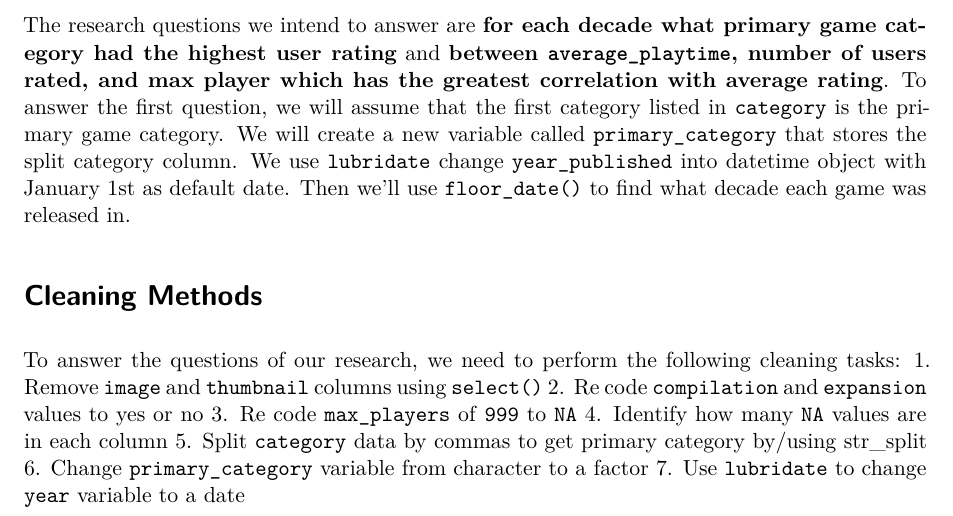
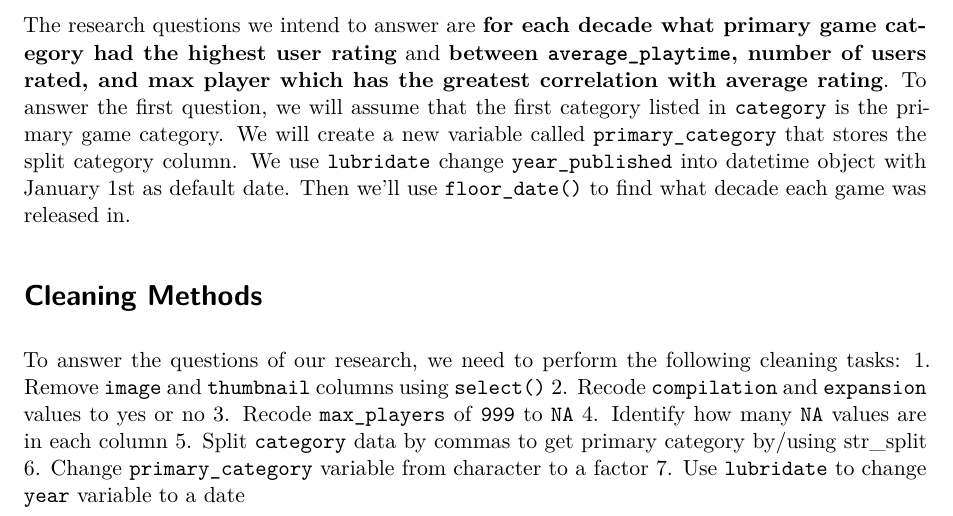
Before and after one commit to oneslinky/BoardGamesFinalProject, a Quarto document (BoardGamesFinalProject.qmd): part of page 4 of 6, cut so that both start at the same text. Rendered offline with R 4.5, knitr and Pandoc in place of Quarto, then LaTeX, with nearby package versions; some code elsewhere in the file could not run offline.

Commit message:
Update BoardGamesFinalProject.qmd

```diff
--- a/BoardGamesFinalProject.qmd
+++ b/BoardGamesFinalProject.qmd
@@ -217,12 +217,19 @@ each game was released in.
 # Cleaning Methods
 
 To answer the questions of our research, we need to perform the
-following cleaning tasks: 1. Remove `image` and `thumbnail` columns
-using `select()` 2. Re code `compilation` and `expansion` values to yes
-or no 3. Re code `max_players` of `999` to `NA` 4. Identify how many
-`NA` values are in each column 5. Split `category` data by commas to get
-primary category by/using str_split 6. Change `primary_category`
-variable from character to a factor 7. Use `lubridate` to change `year`
+following cleaning tasks:
+1. Remove `image` and `thumbnail` columns
+using `select()`
+2. Recode `compilation` and `expansion` values to yes
+or no
+3. Recode `max_players` of `999` to `NA`
+4. Identify how many
+`NA` values are in each column
+5. Split `category` data by commas to get
+primary category by/using str_split
+6. Change `primary_category`
+variable from character to a factor
+7. Use `lubridate` to change `year`
 variable to a date
 
 # Data Cleaning
```
Also changed, not shown: BoardGamesFinalProject.qmd (24 more changed lines).
